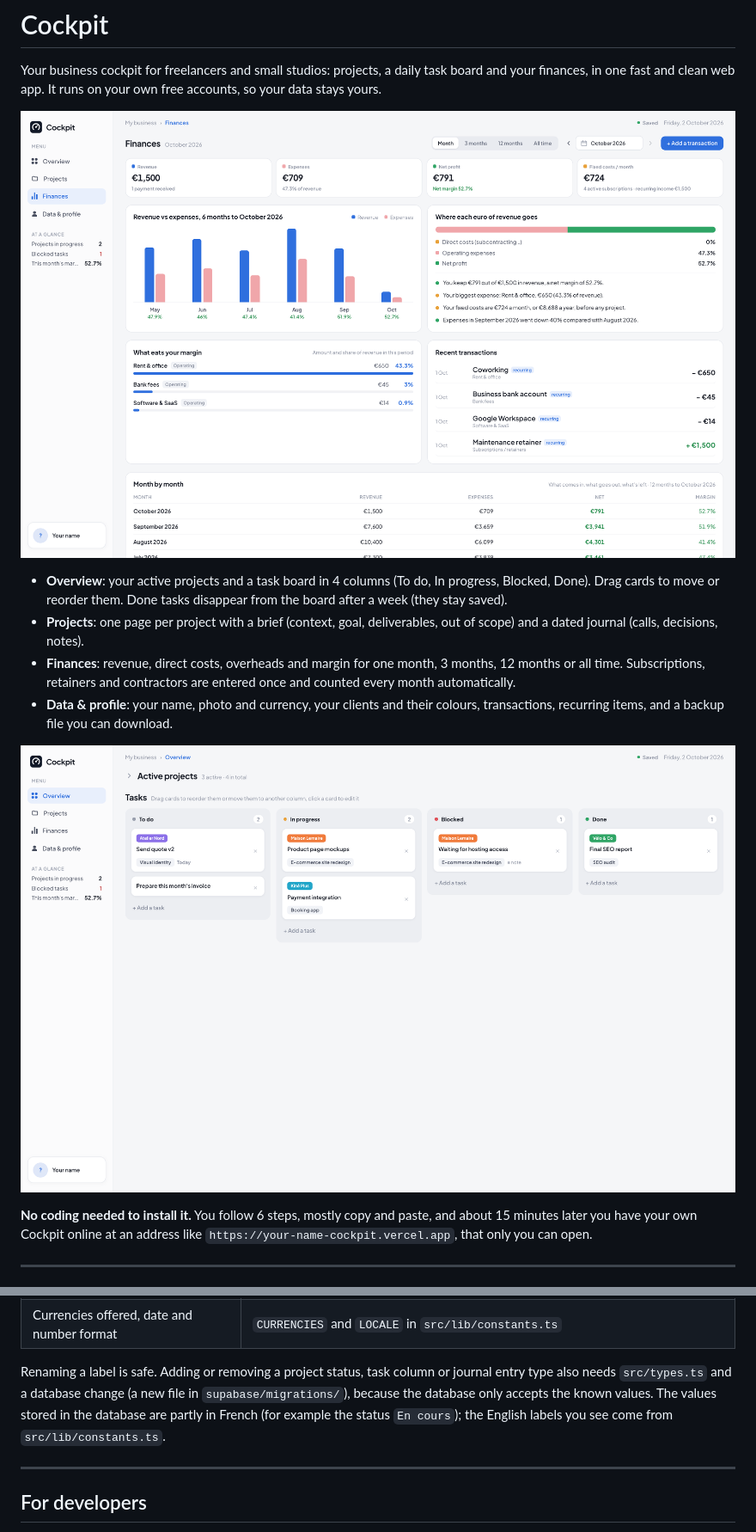
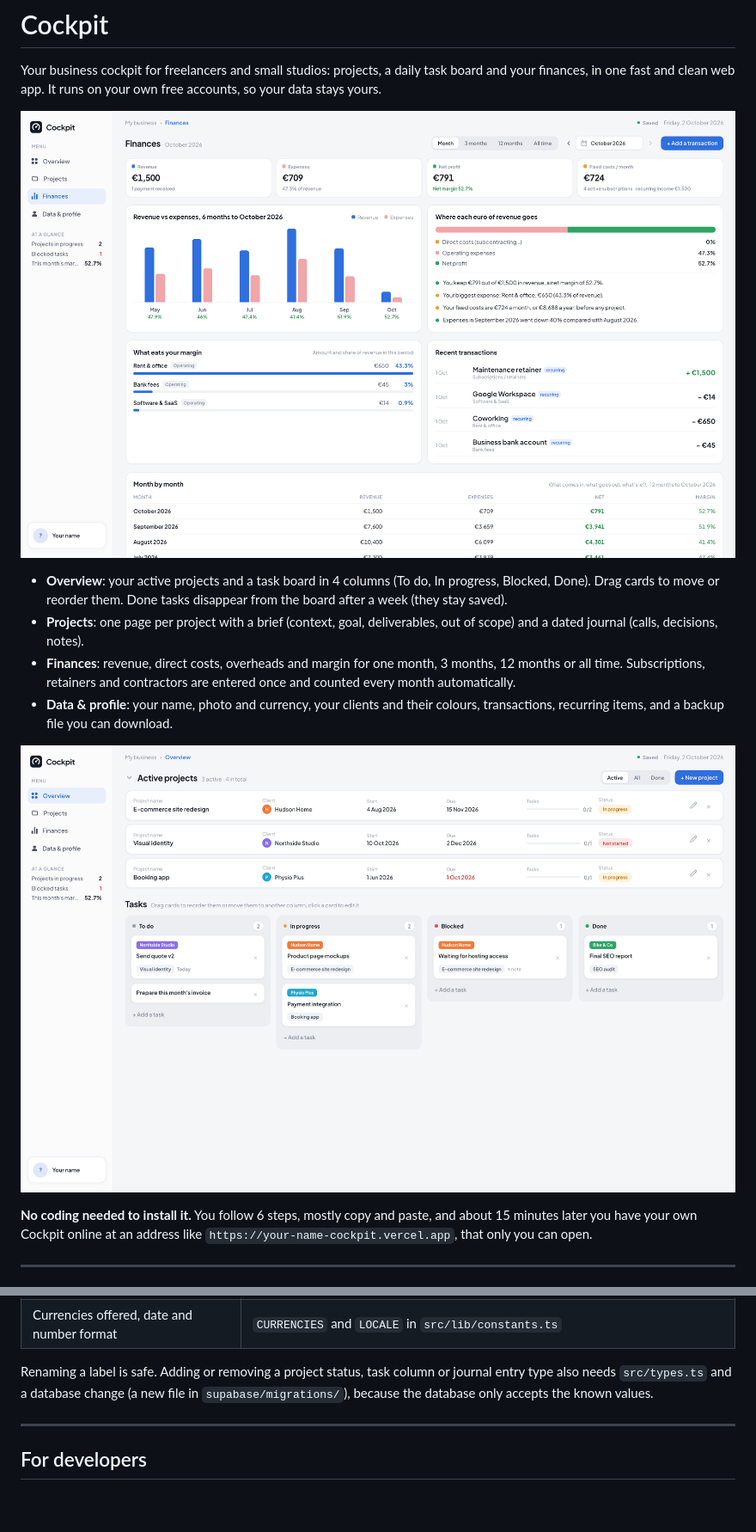
Before and after one commit to CobraAl/business-cockpit, a Markdown page: README.md, 2 parts joined by grey strips. Shown at 86% size. Drawn GitHub-style; pictures changed too: docs/finances.png, docs/tasks.png; blank space fills up the shorter version.

Commit message:
Everything in English: stored values, demo data, screenshots

```diff
--- a/README.md
+++ b/README.md
@@ -169,7 +169,7 @@ Where things live, if you want to look yourself:
 | Names shown for statuses, task columns, journal entry types | `src/lib/constants.ts` (labels only) |
 | Currencies offered, date and number format | `CURRENCIES` and `LOCALE` in `src/lib/constants.ts` |
 
-Renaming a label is safe. Adding or removing a project status, task column or journal entry type also needs `src/types.ts` and a database change (a new file in `supabase/migrations/`), because the database only accepts the known values. The values stored in the database are partly in French (for example the status `En cours`); the English labels you see come from `src/lib/constants.ts`.
+Renaming a label is safe. Adding or removing a project status, task column or journal entry type also needs `src/types.ts` and a database change (a new file in `supabase/migrations/`), because the database only accepts the known values.
 
 ---
 
```
Also changed, not shown: 12 other files.
